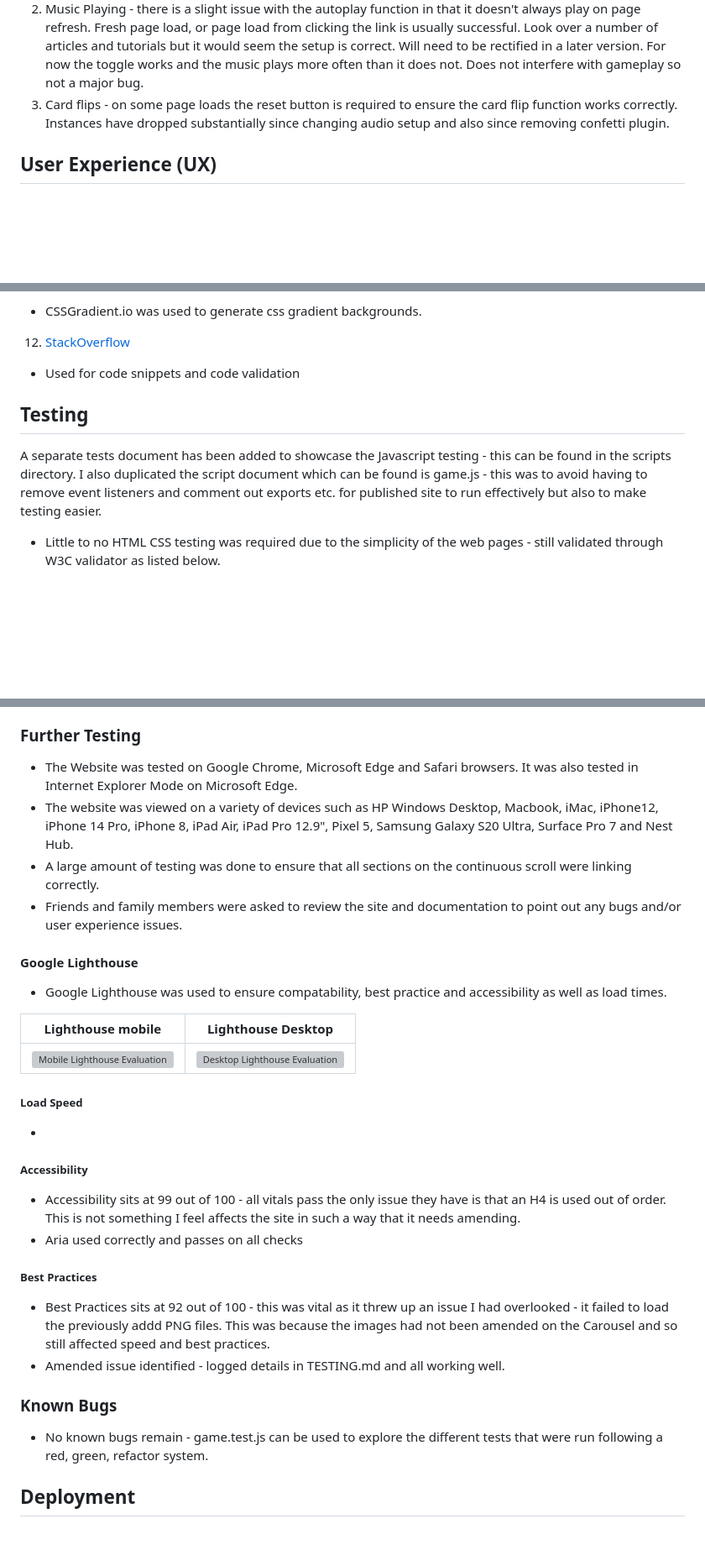
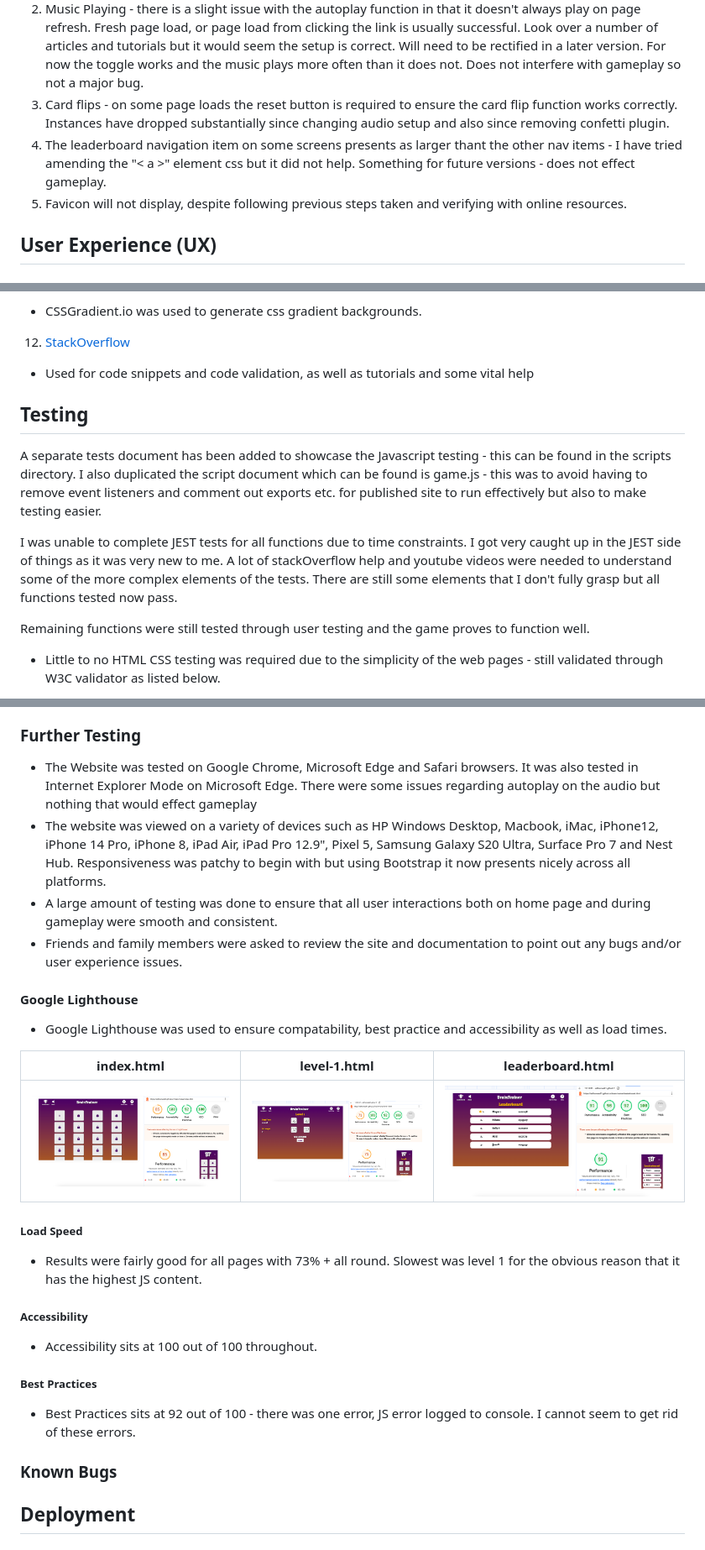
Before and after one commit to sdthomas91/brain-trainer, a Markdown page: README.md, 3 parts joined by grey strips. Shown: that part at 84% size. GitHub-like rendering; pictures changed too: assets/images/index-lighthouse.png (added), assets/images/leaderboard-lighthouse.png (added), assets/images/level-1-lighthouse.png (added); blank space fills up the shorter version; grey boxes are pictures that could not be loaded.

Commit message:
updated/completed README.md

```diff
--- a/README.md
+++ b/README.md
@@ -24,6 +24,8 @@ With the use of Jest I will continuously test my code with the red green refacto
 1. Music Toggle - The function itself works fine, however it causes issues in the console when added to the script.js file. I had assumed that the issue lay with the fact that the script was running before DOM had loaded. I tried using the DOMContentLoaded eventListener but this did not help. For now, the script runs fine as long as it is inserted straight into the html files. Not ideal, and a fix will be included in future developments. ----- UPDATE ----- decided to include music on all pages so as to avoid script loading issues and also to keep a consistent feel throughout the site. Music toggle funcion now flawless across pages and devices.
 2. Music Playing - there is a slight issue with the autoplay function in that it doesn't always play on page refresh. Fresh page load, or page load from clicking the link is usually successful. Look over a number of articles and tutorials but it would seem the setup is correct. Will need to be rectified in a later version. For now the toggle works and the music plays more often than it does not. Does not interfere with gameplay so not a major bug.
 3. Card flips - on some page loads the reset button is required to ensure the card flip function works correctly. Instances have dropped substantially since changing audio setup and also since removing confetti plugin.
+4. The leaderboard navigation item on some screens presents as larger thant the other nav items - I have tried amending the "< a >" element css but it did not help. Something for future versions - does not effect gameplay.
+5. Favicon will not display, despite following previous steps taken and verifying with online resources.
 
 ## User Experience (UX)
 
@@ -141,11 +144,15 @@ With the use of Jest I will continuously test my code with the red green refacto
 
 12. [StackOverflow](https://stackoverflow.com/)
 
-- Used for code snippets and code validation
+- Used for code snippets and code validation, as well as tutorials and some vital help
 
 ## Testing
 
 A separate tests document has been added to showcase the Javascript testing - this can be found in the scripts directory. I also duplicated the script document which can be found is game.js - this was to avoid having to remove event listeners and comment out exports etc. for published site to run effectively but also to make testing easier.
+
+I was unable to complete JEST tests for all functions due to time constraints. I got very caught up in the JEST side of things as it was very new to me. A lot of stackOverflow help and youtube videos were needed to understand some of the more complex elements of the tests. There are still some elements that I don't fully grasp but all functions tested now pass.
+
+Remaining functions were still tested through user testing and the game proves to function well.
 
 - Little to no HTML CSS testing was required due to the simplicity of the web pages - still validated through W3C validator as listed below.
 
@@ -224,36 +215,35 @@ The W3C Markup Validator and W3C CSS Validator Services were used to validate ev
 
 ### Further Testing
 
-- The Website was tested on Google Chrome, Microsoft Edge and Safari browsers. It was also tested in Internet Explorer Mode on Microsoft Edge.
-- The website was viewed on a variety of devices such as HP Windows Desktop, Macbook, iMac, iPhone12, iPhone 14 Pro, iPhone 8, iPad Air, iPad Pro 12.9", Pixel 5, Samsung Galaxy S20 Ultra, Surface Pro 7 and Nest Hub.
-- A large amount of testing was done to ensure that all sections on the continuous scroll were linking correctly.
+- The Website was tested on Google Chrome, Microsoft Edge and Safari browsers. It was also tested in Internet Explorer Mode on Microsoft Edge. There were some issues regarding autoplay on the audio but nothing that would effect gameplay
+- The website was viewed on a variety of devices such as HP Windows Desktop, Macbook, iMac, iPhone12, iPhone 14 Pro, iPhone 8, iPad Air, iPad Pro 12.9", Pixel 5, Samsung Galaxy S20 Ultra, Surface Pro 7 and Nest Hub. Responsiveness was patchy to begin with but using Bootstrap it now presents nicely across all platforms.
+- A large amount of testing was done to ensure that all user interactions both on home page and during gameplay were smooth and consistent.
 - Friends and family members were asked to review the site and documentation to point out any bugs and/or user experience issues.
 
 #### Google Lighthouse
 
 - Google Lighthouse was used to ensure compatability, best practice and accessibility as well as load times.
 
-| Lighthouse mobile                                                     |                           Lighthouse Desktop                            |
-| --------------------------------------------------------------------- | :---------------------------------------------------------------------: |
-| ![Mobile Lighthouse Evaluation](/assets/images/lighthouse-mobile.png) | ![Desktop Lighthouse Evaluation](/assets/images/lighthouse-desktop.png) |
+|  index.html | level-1.html  |  leaderboard.html |
+|---|---|---|
+|  ![index.html](assets/images/index-lighthouse.png) |  ![level-1.html](assets/images/level-1-lighthouse.png) |  ![leaderboard.html](assets/images/leaderboard-lighthouse.png) |
 
 ##### Load Speed
 
--
+- Results were fairly good for all pages with 73% + all round. Slowest was level 1 for the obvious reason that it has the highest JS content.
+
 
 ##### Accessibility
 
-- Accessibility sits at 99 out of 100 - all vitals pass the only issue they have is that an H4 is used out of order. This is not something I feel affects the site in such a way that it needs amending.
-- Aria used correctly and passes on all checks
+- Accessibility sits at 100 out of 100 throughout.
 
 ##### Best Practices
 
-- Best Practices sits at 92 out of 100 - this was vital as it threw up an issue I had overlooked - it failed to load the previously addd PNG files. This was because the images had not been amended on the Carousel and so still affected speed and best practices.
-- Amended issue identified - logged details in TESTING.md and all working well.
+- Best Practices sits at 92 out of 100 - there was one error, JS error logged to console. I cannot seem to get rid of these errors.
 
 ### Known Bugs
 
-- No known bugs remain - game.test.js can be used to explore the different tests that were run following a red, green, refactor system.
+
 
 ## Deployment
 
```
Also changed, not shown: other parts of README.md (+19 -34 lines).
